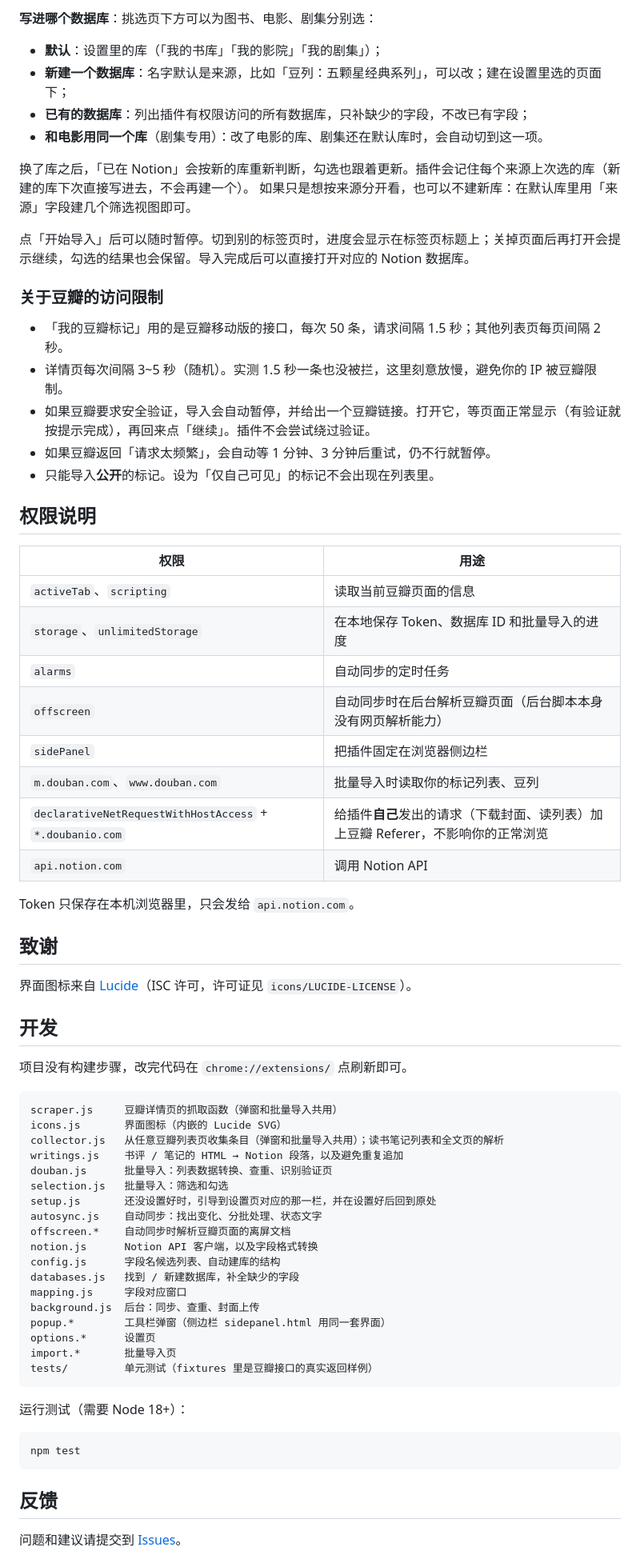
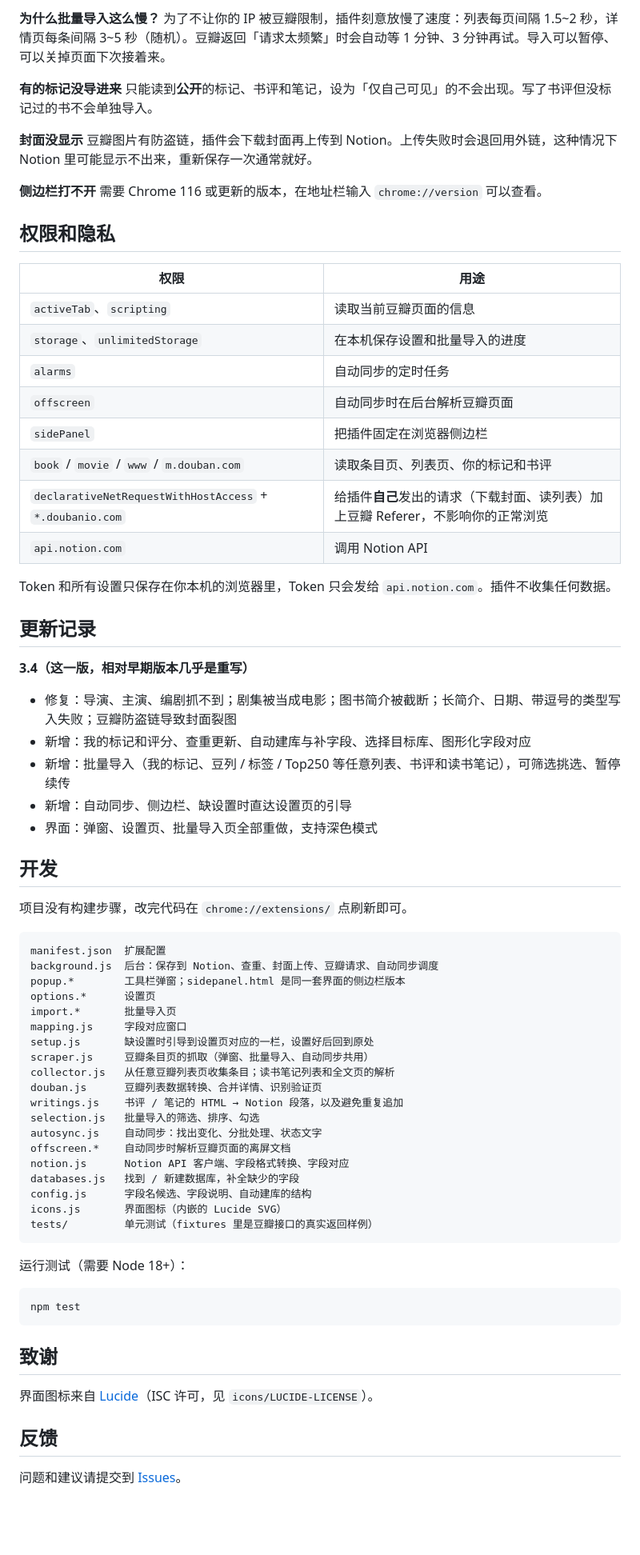
Before and after one commit to linmaobang/doubantonotion, a Markdown page: README.md, the part around one of its changes. Shown at 80% size. Drawn GitHub-style; blank space fills up the shorter version.

````diff
--- a/README.md
+++ b/README.md
@@ -100,64 +114,63 @@
 
-**写进哪个数据库**：挑选页下方可以为图书、电影、剧集分别选：
-- **默认**：设置里的库（「我的书库」「我的影院」「我的剧集」）；
-- **新建一个数据库**：名字默认是来源，比如「豆列：五颗星经典系列」，可以改；建在设置里选的页面下；
-- **已有的数据库**：列出插件有权限访问的所有数据库，只补缺少的字段，不改已有字段；
-- **和电影用同一个库**（剧集专用）：改了电影的库、剧集还在默认库时，会自动切到这一项。
+**为什么批量导入这么慢？**
+为了不让你的 IP 被豆瓣限制，插件刻意放慢了速度：列表每页间隔 1.5~2 秒，详情页每条间隔 3~5 秒（随机）。豆瓣返回「请求太频繁」时会自动等 1 分钟、3 分钟再试。导入可以暂停、可以关掉页面下次接着来。
 
-换了库之后，「已在 Notion」会按新的库重新判断，勾选也跟着更新。插件会记住每个来源上次选的库（新建的库下次直接写进去，不会再建一个）。
-如果只是想按来源分开看，也可以不建新库：在默认库里用「来源」字段建几个筛选视图即可。
+**有的标记没导进来**
+只能读到**公开**的标记、书评和笔记，设为「仅自己可见」的不会出现。写了书评但没标记过的书不会单独导入。
 
-点「开始导入」后可以随时暂停。切到别的标签页时，进度会显示在标签页标题上；关掉页面后再打开会提示继续，勾选的结果也会保留。导入完成后可以直接打开对应的 Notion 数据库。
+**封面没显示**
+豆瓣图片有防盗链，插件会下载封面再上传到 Notion。上传失败时会退回用外链，这种情况下 Notion 里可能显示不出来，重新保存一次通常就好。
 
-### 关于豆瓣的访问限制
+**侧边栏打不开**
+需要 Chrome 116 或更新的版本，在地址栏输入 `chrome://version` 可以查看。
 
-- 「我的豆瓣标记」用的是豆瓣移动版的接口，每次 50 条，请求间隔 1.5 秒；其他列表页每页间隔 2 秒。
-- 详情页每次间隔 3~5 秒（随机）。实测 1.5 秒一条也没被拦，这里刻意放慢，避免你的 IP 被豆瓣限制。
-- 如果豆瓣要求安全验证，导入会自动暂停，并给出一个豆瓣链接。打开它，等页面正常显示（有验证就按提示完成），再回来点「继续」。插件不会尝试绕过验证。
-- 如果豆瓣返回「请求太频繁」，会自动等 1 分钟、3 分钟后重试，仍不行就暂停。
-- 只能导入**公开**的标记。设为「仅自己可见」的标记不会出现在列表里。
-
-## 权限说明
+## 权限和隐私
 
 | 权限 | 用途 |
 | --- | --- |
 | `activeTab`、`scripting` | 读取当前豆瓣页面的信息 |
-| `storage`、`unlimitedStorage` | 在本地保存 Token、数据库 ID 和批量导入的进度 |
+| `storage`、`unlimitedStorage` | 在本机保存设置和批量导入的进度 |
 | `alarms` | 自动同步的定时任务 |
-| `offscreen` | 自动同步时在后台解析豆瓣页面（后台脚本本身没有网页解析能力） |
+| `offscreen` | 自动同步时在后台解析豆瓣页面 |
 | `sidePanel` | 把插件固定在浏览器侧边栏 |
-| `m.douban.com`、`www.douban.com` | 批量导入时读取你的标记列表、豆列 |
+| `book` / `movie` / `www` / `m.douban.com` | 读取条目页、列表页、你的标记和书评 |
 | `declarativeNetRequestWithHostAccess` + `*.doubanio.com` | 给插件**自己**发出的请求（下载封面、读列表）加上豆瓣 Referer，不影响你的正常浏览 |
 | `api.notion.com` | 调用 Notion API |
 
-Token 只保存在本机浏览器里，只会发给 `api.notion.com`。
+Token 和所有设置只保存在你本机的浏览器里，Token 只会发给 `api.notion.com`。插件不收集任何数据。
 
-## 致谢
+## 更新记录
 
-界面图标来自 [Lucide](https://lucide.dev)（ISC 许可，许可证见 `icons/LUCIDE-LICENSE`）。
+**3.4（这一版，相对早期版本几乎是重写）**
+- 修复：导演、主演、编剧抓不到；剧集被当成电影；图书简介被截断；长简介、日期、带逗号的类型写入失败；豆瓣防盗链导致封面裂图
+- 新增：我的标记和评分、查重更新、自动建库与补字段、选择目标库、图形化字段对应
+- 新增：批量导入（我的标记、豆列 / 标签 / Top250 等任意列表、书评和读书笔记），可筛选挑选、暂停续传
+- 新增：自动同步、侧边栏、缺设置时直达设置页的引导
+- 界面：弹窗、设置页、批量导入页全部重做，支持深色模式
 
 ## 开发
 
 项目没有构建步骤，改完代码在 `chrome://extensions/` 点刷新即可。
 
 ```
-scraper.js     豆瓣详情页的抓取函数（弹窗和批量导入共用）
-icons.js       界面图标（内嵌的 Lucide SVG）
-collector.js   从任意豆瓣列表页收集条目（弹窗和批量导入共用）；读书笔记列表和全文页的解析
+manifest.json  扩展配置
+background.js  后台：保存到 Notion、查重、封面上传、豆瓣请求、自动同步调度
+popup.*        工具栏弹窗；sidepanel.html 是同一套界面的侧边栏版本
+options.*      设置页
+import.*       批量导入页
+mapping.js     字段对应窗口
+setup.js       缺设置时引导到设置页对应的一栏，设置好后回到原处
+scraper.js     豆瓣条目页的抓取（弹窗、批量导入、自动同步共用）
+collector.js   从任意豆瓣列表页收集条目；读书笔记列表和全文页的解析
+douban.js      豆瓣列表数据转换、合并详情、识别验证页
 writings.js    书评 / 笔记的 HTML → Notion 段落，以及避免重复追加
-douban.js      批量导入：列表数据转换、查重、识别验证页
-selection.js   批量导入：筛选和勾选
-setup.js       还没设置好时，引导到设置页对应的那一栏，并在设置好后回到原处
+selection.js   批量导入的筛选、排序、勾选
 autosync.js    自动同步：找出变化、分批处理、状态文字
 offscreen.*    自动同步时解析豆瓣页面的离屏文档
-notion.js      Notion API 客户端，以及字段格式转换
-config.js      字段名候选列表、自动建库的结构
+notion.js      Notion API 客户端、字段格式转换、字段对应
 databases.js   找到 / 新建数据库，补全缺少的字段
-mapping.js     字段对应窗口
-background.js  后台：同步、查重、封面上传
-popup.*        工具栏弹窗（侧边栏 sidepanel.html 用同一套界面）
-options.*      设置页
-import.*       批量导入页
+config.js      字段名候选、字段说明、自动建库的结构
+icons.js       界面图标（内嵌的 Lucide SVG）
 tests/         单元测试（fixtures 里是豆瓣接口的真实返回样例）
 ```
 
@@ -167,6 +180,10 @@ tests/         单元测试（fixtures 里是豆瓣接口的真实返回样例
 npm test
 ```
 
+## 致谢
+
+界面图标来自 [Lucide](https://lucide.dev)（ISC 许可，见 `icons/LUCIDE-LICENSE`）。
+
 ## 反馈
 
 问题和建议请提交到 [Issues](https://github.com/linmaobang/doubantonotion/issues)。
````
Also changed, not shown: other parts of README.md (+73 -59 lines).
